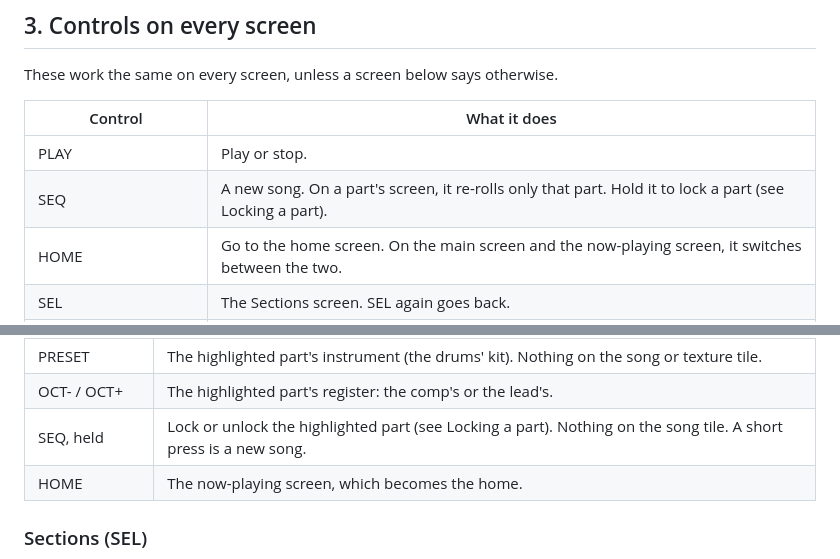
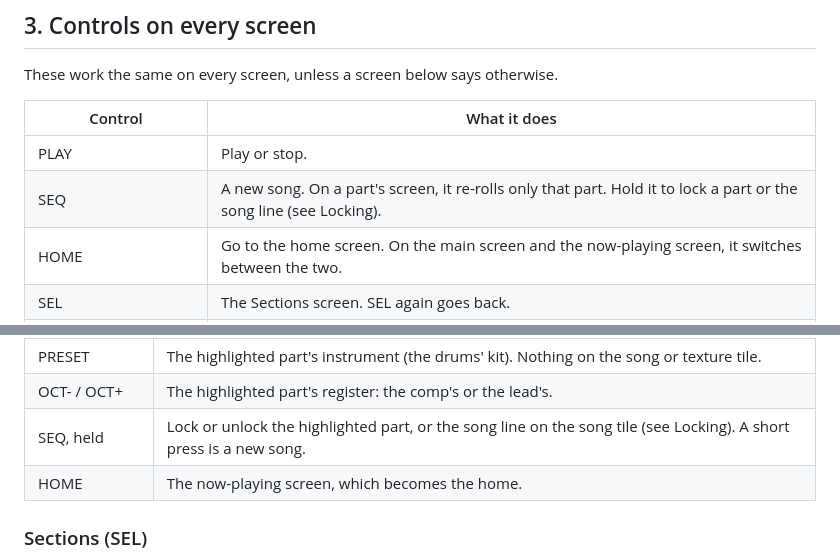
Before and after one commit to pianomansam/fm1-vnl, a Markdown page: app/docs/MANUAL.md, 2 parts joined by grey strips. GitHub-like rendering.

```diff
--- a/app/docs/MANUAL.md
+++ b/app/docs/MANUAL.md
@@ -83,7 +83,7 @@ These work the same on every screen, unless a screen below says otherwise.
 | Control | What it does |
 | --- | --- |
 | PLAY | Play or stop. |
-| SEQ | A new song. On a part's screen, it re-rolls only that part. Hold it to lock a part (see Locking a part). |
+| SEQ | A new song. On a part's screen, it re-rolls only that part. Hold it to lock a part or the song line (see Locking). |
 | HOME | Go to the home screen. On the main screen and the now-playing screen, it switches between the two. |
 | SEL | The Sections screen. SEL again goes back. |
 | ARP | The Parts screen. ARP again goes back. |
@@ -132,7 +132,7 @@ each section, and the tempo.
 | EDIT | Open the highlighted tile's screen. |
 | PRESET | The highlighted part's instrument (the drums' kit). Nothing on the song or texture tile. |
 | OCT- / OCT+ | The highlighted part's register: the comp's or the lead's. |
-| SEQ, held | Lock or unlock the highlighted part (see Locking a part). Nothing on the song tile. A short press is a new song. |
+| SEQ, held | Lock or unlock the highlighted part, or the song line on the song tile (see Locking). A short press is a new song. |
 | HOME | The now-playing screen, which becomes the home. |
 
 ### Sections (SEL)
```
Also changed, not shown: other parts of app/docs/MANUAL.md (+12 -7 lines), CHANGELOG.md (+2 -1 lines), README.md (+1 -1 lines), app/docs/img/vnl-lock-song.png (added), app/docs/img/vnl-song.png, 15 other files.
